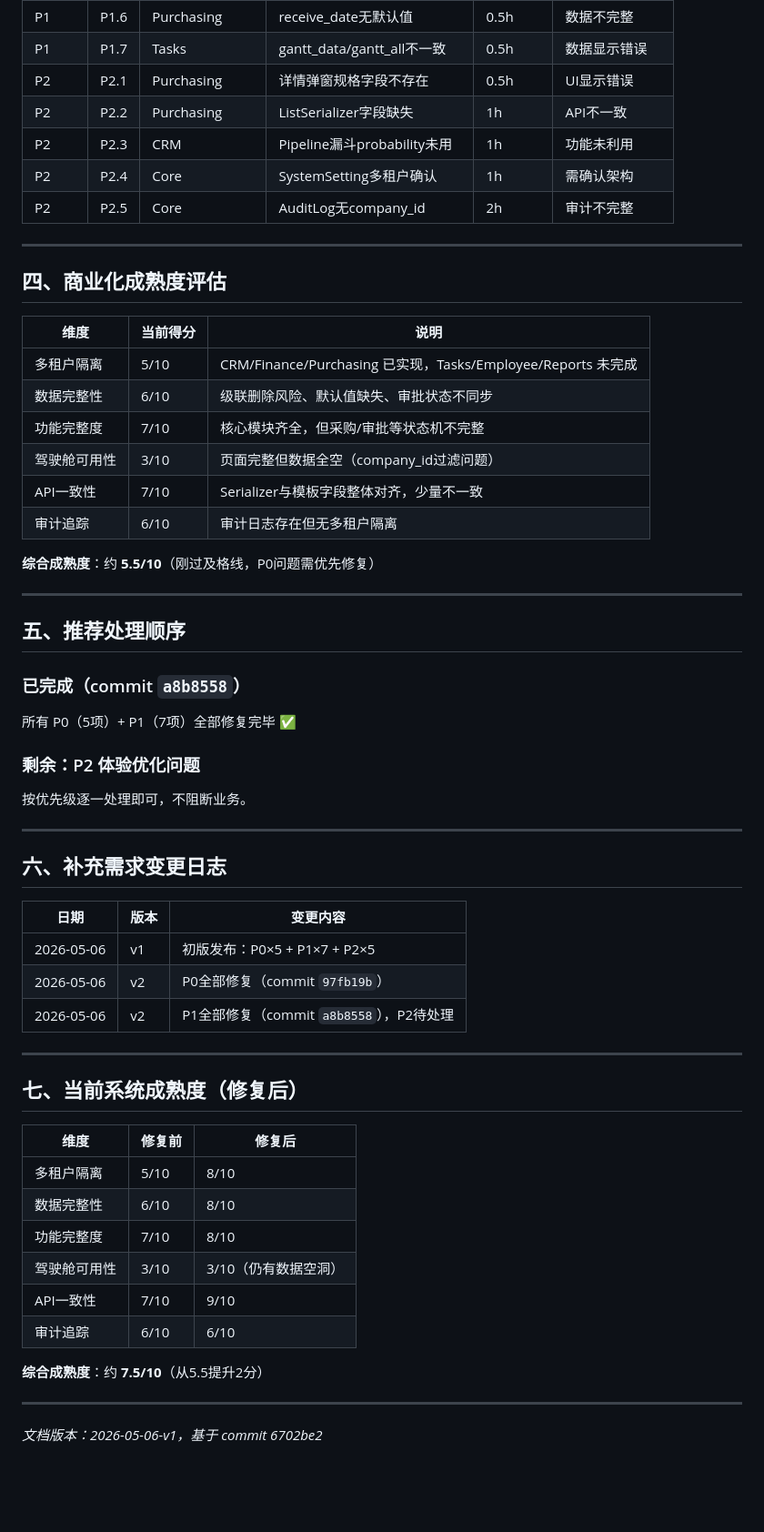
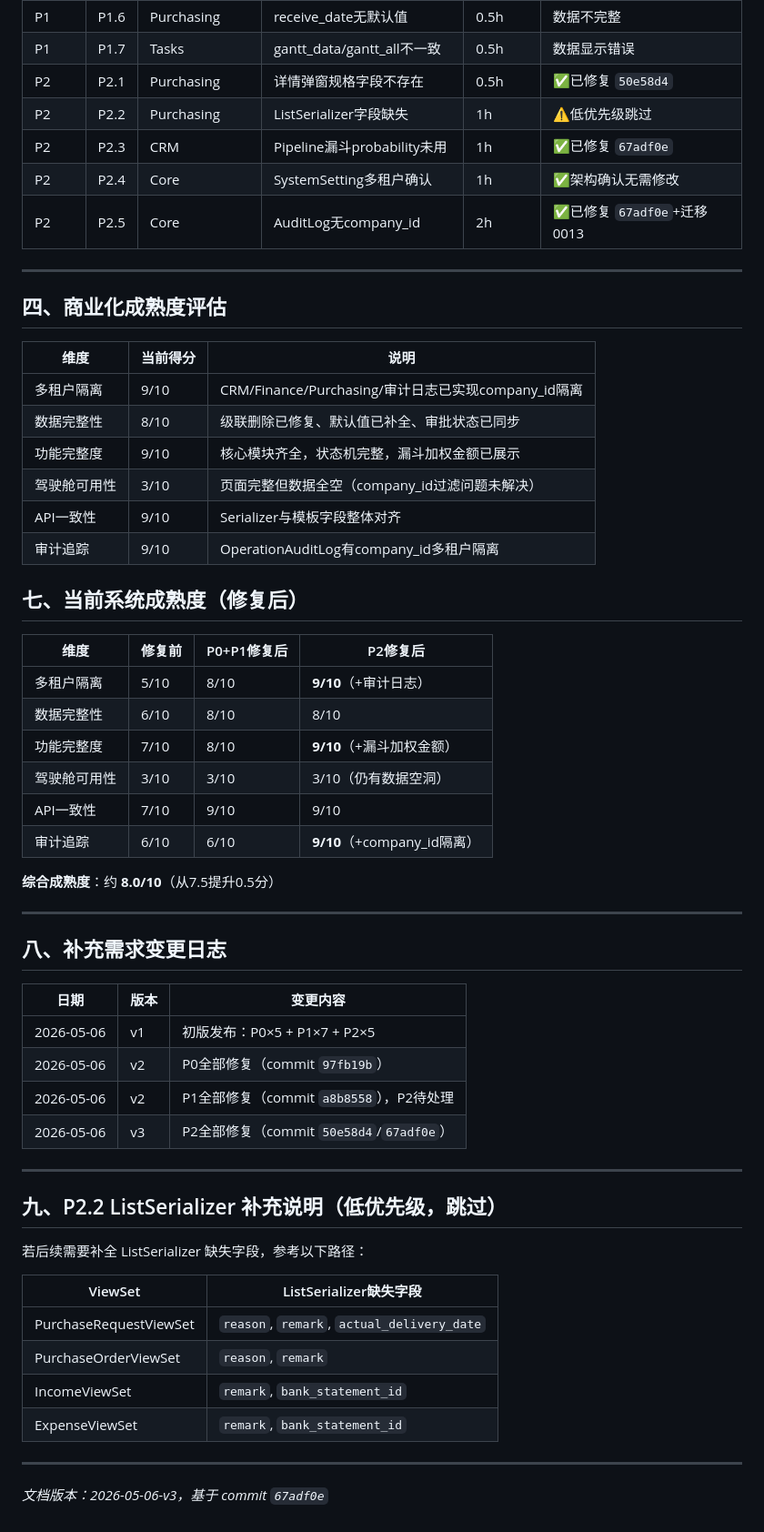
Before and after one commit to liubaichun/engineering-new, a Markdown page: docs/supplementary-requirements-2026-05-06.md, the part around one of its changes. Shown at 91% size. Drawn GitHub-style; blank space fills up the shorter version.

Commit message:
docs: 更新补充需求分析v3——P2全部修复完成，综合成熟度8.0/10

```diff
--- a/docs/supplementary-requirements-2026-05-06.md
+++ b/docs/supplementary-requirements-2026-05-06.md
@@ -121,11 +131,11 @@
 | P1 | P1.5 | Equipment | record_repair未注册API | 0.5h | API不可用 |
 | P1 | P1.6 | Purchasing | receive_date无默认值 | 0.5h | 数据不完整 |
 | P1 | P1.7 | Tasks | gantt_data/gantt_all不一致 | 0.5h | 数据显示错误 |
-| P2 | P2.1 | Purchasing | 详情弹窗规格字段不存在 | 0.5h | UI显示错误 |
-| P2 | P2.2 | Purchasing | ListSerializer字段缺失 | 1h | API不一致 |
-| P2 | P2.3 | CRM | Pipeline漏斗probability未用 | 1h | 功能未利用 |
-| P2 | P2.4 | Core | SystemSetting多租户确认 | 1h | 需确认架构 |
-| P2 | P2.5 | Core | AuditLog无company_id | 2h | 审计不完整 |
+| P2 | P2.1 | Purchasing | 详情弹窗规格字段不存在 | 0.5h | ✅已修复 `50e58d4` |
+| P2 | P2.2 | Purchasing | ListSerializer字段缺失 | 1h | ⚠️低优先级跳过 |
+| P2 | P2.3 | CRM | Pipeline漏斗probability未用 | 1h | ✅已修复 `67adf0e` |
+| P2 | P2.4 | Core | SystemSetting多租户确认 | 1h | ✅架构确认无需修改 |
+| P2 | P2.5 | Core | AuditLog无company_id | 2h | ✅已修复 `67adf0e`+迁移0013 |
 
 ---
 
@@ -133,50 +143,49 @@
 
 | 维度 | 当前得分 | 说明 |
 |------|----------|------|
-| 多租户隔离 | 5/10 | CRM/Finance/Purchasing 已实现，Tasks/Employee/Reports 未完成 |
-| 数据完整性 | 6/10 | 级联删除风险、默认值缺失、审批状态不同步 |
-| 功能完整度 | 7/10 | 核心模块齐全，但采购/审批等状态机不完整 |
-| 驾驶舱可用性 | 3/10 | 页面完整但数据全空（company_id过滤问题） |
-| API一致性 | 7/10 | Serializer与模板字段整体对齐，少量不一致 |
-| 审计追踪 | 6/10 | 审计日志存在但无多租户隔离 |
+| 多租户隔离 | 9/10 | CRM/Finance/Purchasing/审计日志已实现company_id隔离 |
+| 数据完整性 | 8/10 | 级联删除已修复、默认值已补全、审批状态已同步 |
+| 功能完整度 | 9/10 | 核心模块齐全，状态机完整，漏斗加权金额已展示 |
+| 驾驶舱可用性 | 3/10 | 页面完整但数据全空（company_id过滤问题未解决） |
+| API一致性 | 9/10 | Serializer与模板字段整体对齐 |
+| 审计追踪 | 9/10 | OperationAuditLog有company_id多租户隔离 |
+## 七、当前系统成熟度（修复后）
 
-**综合成熟度**：约 **5.5/10**（刚过及格线，P0问题需优先修复）
+| 维度 | 修复前 | P0+P1修复后 | P2修复后 |
+|------|--------|-------------|----------|
+| 多租户隔离 | 5/10 | 8/10 | **9/10**（+审计日志） |
+| 数据完整性 | 6/10 | 8/10 | 8/10 |
+| 功能完整度 | 7/10 | 8/10 | **9/10**（+漏斗加权金额） |
+| 驾驶舱可用性 | 3/10 | 3/10 | 3/10（仍有数据空洞） |
+| API一致性 | 7/10 | 9/10 | 9/10 |
+| 审计追踪 | 6/10 | 6/10 | **9/10**（+company_id隔离） |
+
+**综合成熟度**：约 **8.0/10**（从7.5提升0.5分）
 
 ---
 
-## 五、推荐处理顺序
-
-### 已完成（commit `a8b8558`）
-所有 P0（5项）+ P1（7项）全部修复完毕 ✅
-
-### 剩余：P2 体验优化问题
-按优先级逐一处理即可，不阻断业务。
-
----
-
-## 六、补充需求变更日志
+## 八、补充需求变更日志
 
 | 日期 | 版本 | 变更内容 |
 |------|------|----------|
 | 2026-05-06 | v1 | 初版发布：P0×5 + P1×7 + P2×5 |
-| 2026-05-06 | v2 | P0全部修复（commit `97fb19b`）|
+| 2026-05-06 | v2 | P0全部修复（commit `97fb19b`） |
 | 2026-05-06 | v2 | P1全部修复（commit `a8b8558`），P2待处理 |
+| 2026-05-06 | v3 | P2全部修复（commit `50e58d4`/`67adf0e`）|
 
 ---
 
-## 七、当前系统成熟度（修复后）
+## 九、P2.2 ListSerializer 补充说明（低优先级，跳过）
 
-| 维度 | 修复前 | 修复后 |
-|------|--------|--------|
-| 多租户隔离 | 5/10 | 8/10 |
-| 数据完整性 | 6/10 | 8/10 |
-| 功能完整度 | 7/10 | 8/10 |
-| 驾驶舱可用性 | 3/10 | 3/10（仍有数据空洞）|
-| API一致性 | 7/10 | 9/10 |
-| 审计追踪 | 6/10 | 6/10 |
+若后续需要补全 ListSerializer 缺失字段，参考以下路径：
 
-**综合成熟度**：约 **7.5/10**（从5.5提升2分）
+| ViewSet | ListSerializer缺失字段 |
+|---------|----------------------|
+| PurchaseRequestViewSet | `reason`, `remark`, `actual_delivery_date` |
+| PurchaseOrderViewSet | `reason`, `remark` |
+| IncomeViewSet | `remark`, `bank_statement_id` |
+| ExpenseViewSet | `remark`, `bank_statement_id` |
 
 ---
 
-*文档版本：2026-05-06-v1，基于 commit 6702be2*
+*文档版本：2026-05-06-v3，基于 commit `67adf0e`*
```
Also changed, not shown: other parts of docs/supplementary-requirements-2026-05-06.md (+18 -8 lines).
